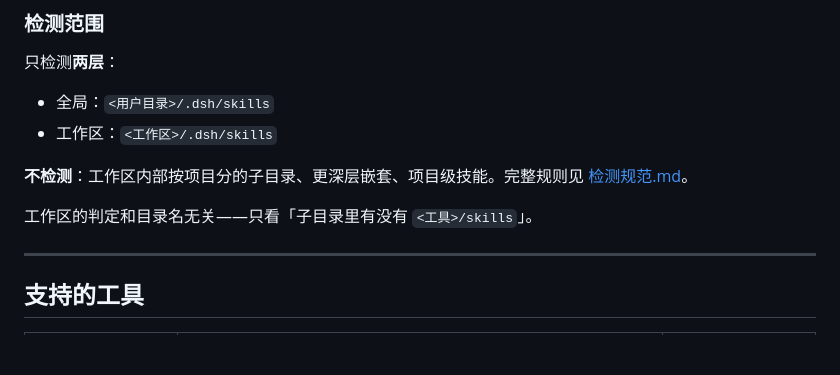
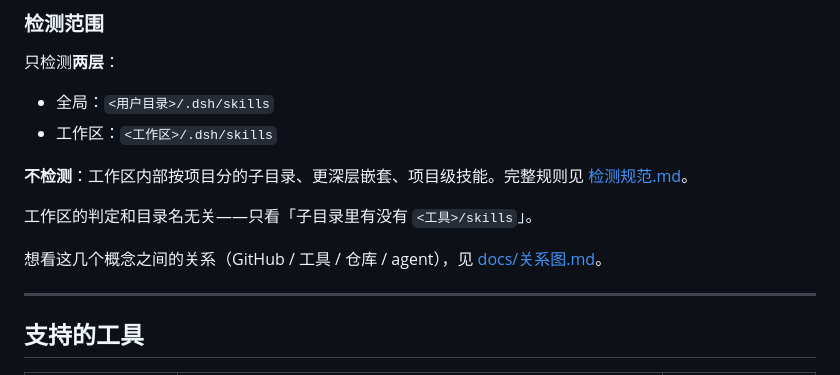
Before and after one commit to zijing9/skill-profiles, a Markdown page: README.md, the part around the change. GitHub-like rendering; blank space fills up the shorter version.

Commit message:
docs: 加 agent / 技能 / GitHub 关系图

```diff
--- a/README.md
+++ b/README.md
@@ -169,6 +169,8 @@ Copy-Item "D:\Projects\my-project\.dsh\skills" "D:\Projects\my-project\.dsh\skil
 
 工作区的判定和目录名无关——只看「子目录里有没有 `<工具>/skills`」。
 
+想看这几个概念之间的关系（GitHub / 工具 / 仓库 / agent），见 [docs/关系图.md](docs/关系图.md)。
+
 ---
 
 ## 支持的工具
```
Also changed, not shown: docs/关系图.md (added, +136 -0 lines), docs/screenshots/关系图.png (added), 1 other file.
